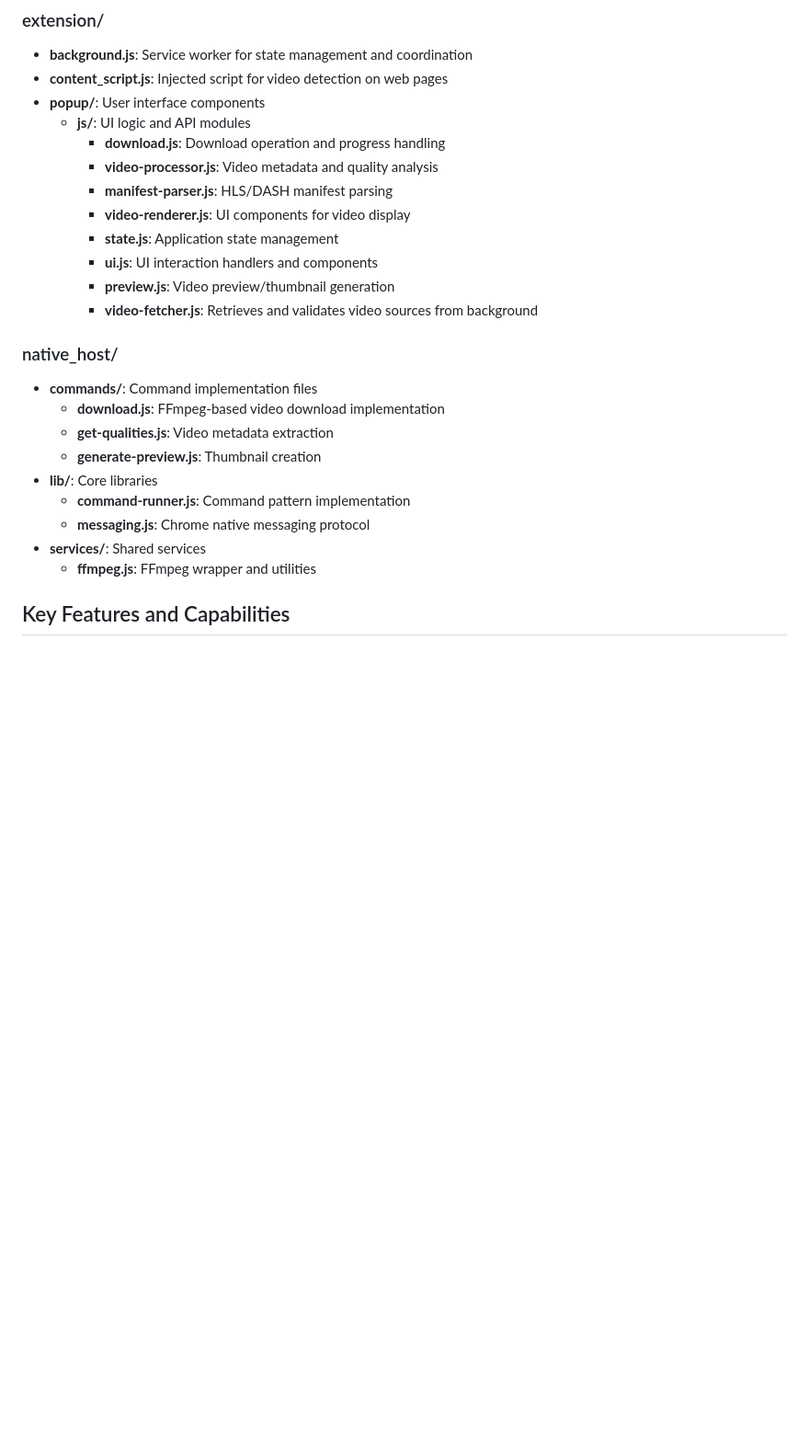
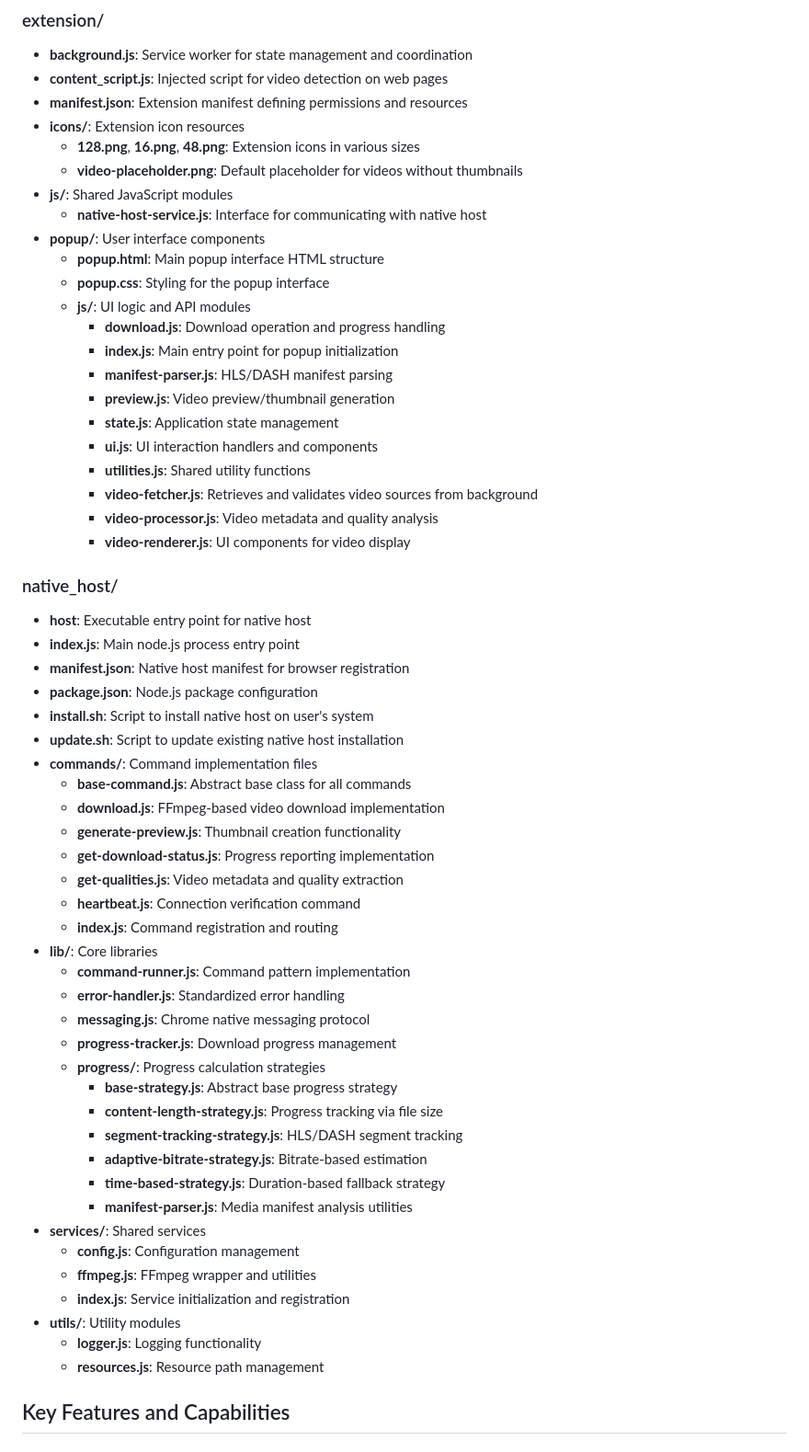
Before and after one commit to Suwot/max-video-downloader, a Markdown page: AI-GUIDE.md, the part around one of its changes. Shown at 92% size. GitHub-like rendering; blank space fills up the shorter version.

Commit message:
AI-GUIDE update

```diff
--- a/AI-GUIDE.md
+++ b/AI-GUIDE.md
@@ -147,28 +147,62 @@ This Chrome/Firefox extension detects and downloads videos from websites, suppor
 
 - **background.js**: Service worker for state management and coordination
 - **content_script.js**: Injected script for video detection on web pages
+- **manifest.json**: Extension manifest defining permissions and resources
+- **icons/**: Extension icon resources
+  - **128.png**, **16.png**, **48.png**: Extension icons in various sizes
+  - **video-placeholder.png**: Default placeholder for videos without thumbnails
+- **js/**: Shared JavaScript modules
+  - **native-host-service.js**: Interface for communicating with native host
 - **popup/**: User interface components
+  - **popup.html**: Main popup interface HTML structure
+  - **popup.css**: Styling for the popup interface
   - **js/**: UI logic and API modules
     - **download.js**: Download operation and progress handling
-    - **video-processor.js**: Video metadata and quality analysis
+    - **index.js**: Main entry point for popup initialization
     - **manifest-parser.js**: HLS/DASH manifest parsing
-    - **video-renderer.js**: UI components for video display
+    - **preview.js**: Video preview/thumbnail generation
     - **state.js**: Application state management
     - **ui.js**: UI interaction handlers and components
-    - **preview.js**: Video preview/thumbnail generation
+    - **utilities.js**: Shared utility functions
     - **video-fetcher.js**: Retrieves and validates video sources from background
+    - **video-processor.js**: Video metadata and quality analysis
+    - **video-renderer.js**: UI components for video display
 
 ### native_host/
 
+- **host**: Executable entry point for native host
+- **index.js**: Main node.js process entry point
+- **manifest.json**: Native host manifest for browser registration
+- **package.json**: Node.js package configuration
+- **install.sh**: Script to install native host on user's system
+- **update.sh**: Script to update existing native host installation
 - **commands/**: Command implementation files
+  - **base-command.js**: Abstract base class for all commands
   - **download.js**: FFmpeg-based video download implementation
-  - **get-qualities.js**: Video metadata extraction
-  - **generate-preview.js**: Thumbnail creation
+  - **generate-preview.js**: Thumbnail creation functionality
+  - **get-download-status.js**: Progress reporting implementation
+  - **get-qualities.js**: Video metadata and quality extraction
+  - **heartbeat.js**: Connection verification command
+  - **index.js**: Command registration and routing
 - **lib/**: Core libraries
   - **command-runner.js**: Command pattern implementation
+  - **error-handler.js**: Standardized error handling
   - **messaging.js**: Chrome native messaging protocol
+  - **progress-tracker.js**: Download progress management
+  - **progress/**: Progress calculation strategies
+    - **base-strategy.js**: Abstract base progress strategy
+    - **content-length-strategy.js**: Progress tracking via file size
+    - **segment-tracking-strategy.js**: HLS/DASH segment tracking
+    - **adaptive-bitrate-strategy.js**: Bitrate-based estimation
+    - **time-based-strategy.js**: Duration-based fallback strategy
+    - **manifest-parser.js**: Media manifest analysis utilities
 - **services/**: Shared services
+  - **config.js**: Configuration management
   - **ffmpeg.js**: FFmpeg wrapper and utilities
+  - **index.js**: Service initialization and registration
+- **utils/**: Utility modules
+  - **logger.js**: Logging functionality
+  - **resources.js**: Resource path management
 
 ## Key Features and Capabilities
 
```
Also changed, not shown: other parts of AI-GUIDE.md (+39 -0 lines).
